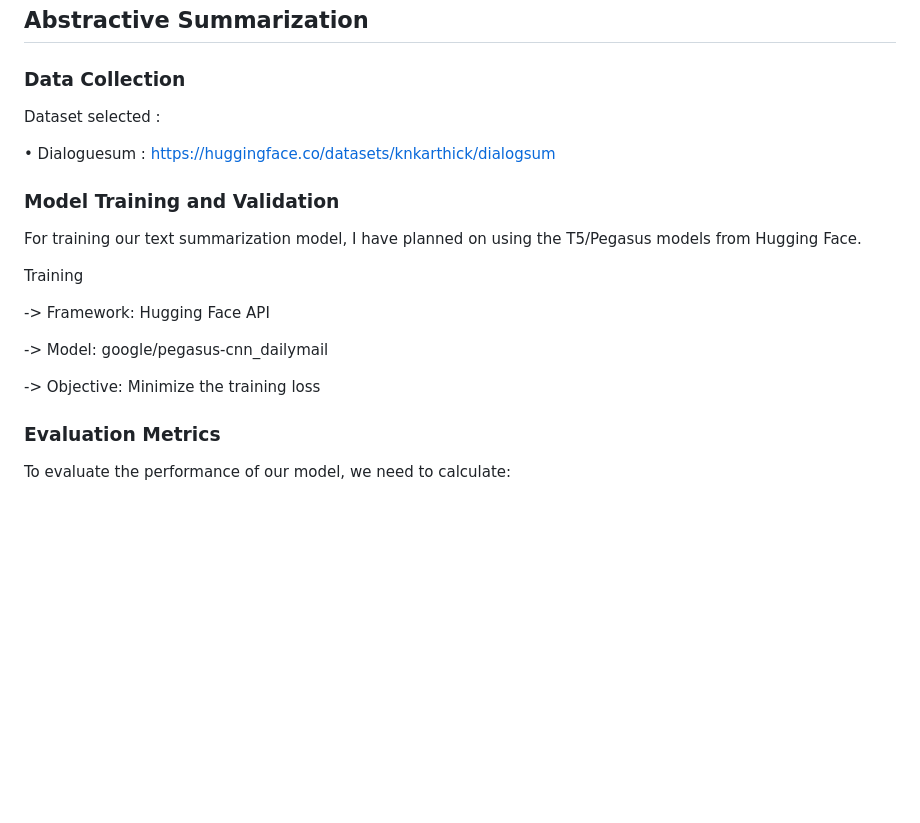
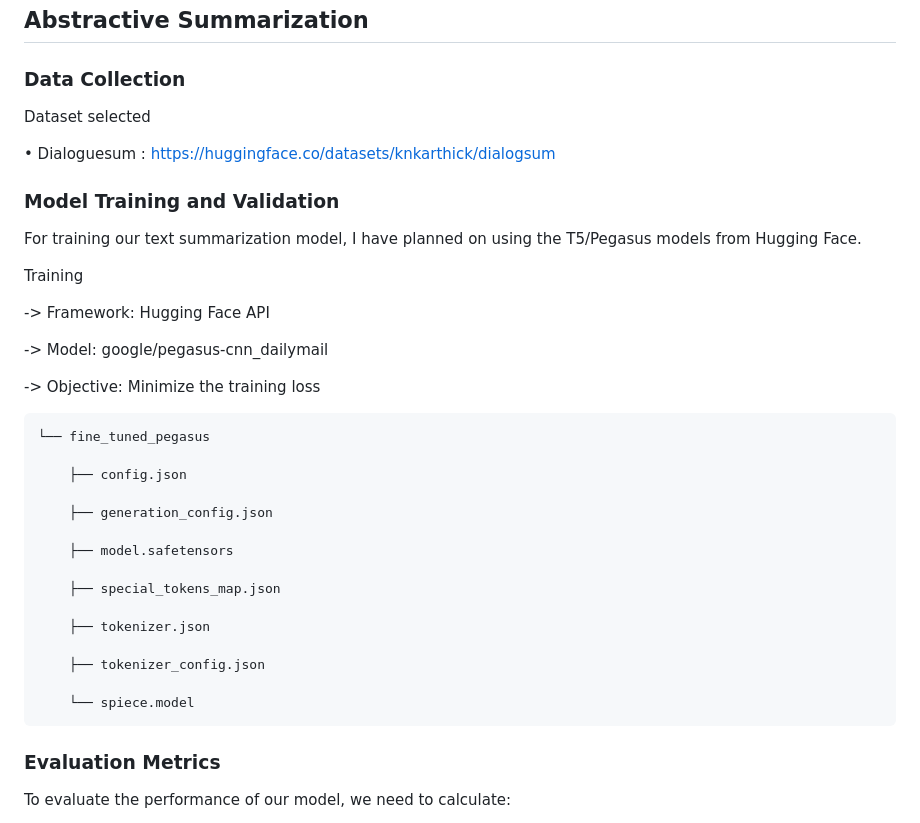
Before and after one commit to SounakPatra7/Text-Summarization, a Markdown page: README.md, the part around the change. Rendered like a GitHub page; blank space fills up the shorter version.

````diff
--- a/README.md
+++ b/README.md
@@ -4,7 +4,7 @@ This repository offers a comprehensive suite of tools and models for text summar
 ## Abstractive Summarization
 
 ### Data Collection
-Dataset selected :
+Dataset selected
 
 •	Dialoguesum : https://huggingface.co/datasets/knkarthick/dialogsum
 
@@ -18,6 +18,24 @@ Training
 -> Model: google/pegasus-cnn_dailymail
 
 -> Objective: Minimize the training loss
+
+```saved_model, file structure:
+└── fine_tuned_pegasus
+
+    ├── config.json
+
+    ├── generation_config.json
+
+    ├── model.safetensors
+
+    ├── special_tokens_map.json
+
+    ├── tokenizer.json
+
+    ├── tokenizer_config.json
+
+    └── spiece.model
+```
 
 ### Evaluation Metrics
 To evaluate the performance of our model, we need to calculate:
````
